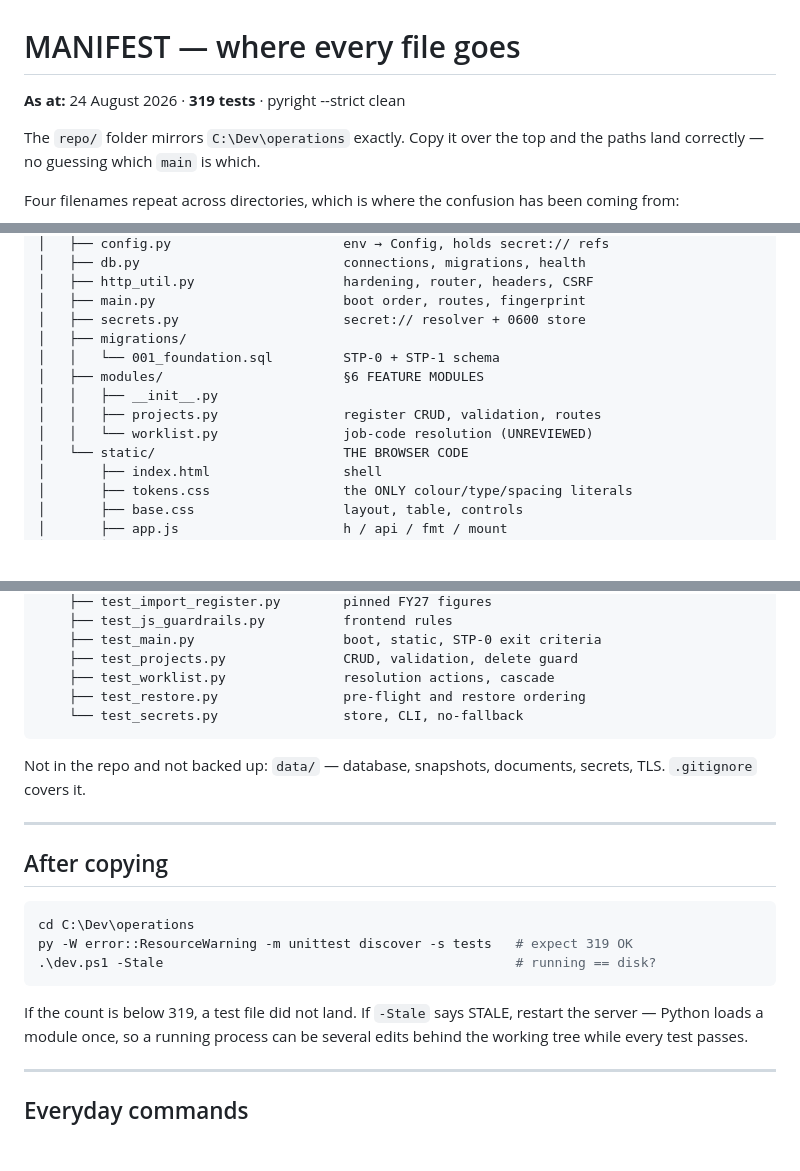
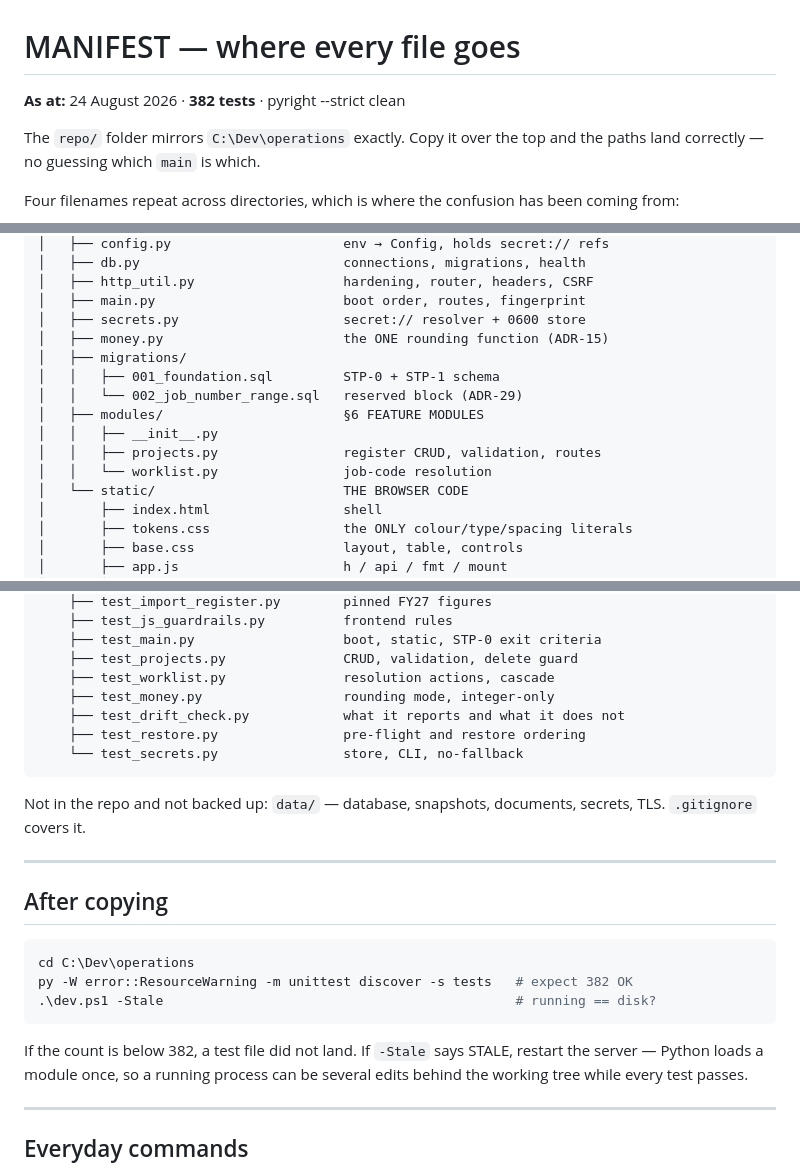
Before and after one commit to CommsecurityAU/operations, a Markdown page: MANIFEST.md, 3 parts joined by grey strips. GitHub-like rendering; blank space fills up the shorter version.

````diff
--- a/MANIFEST.md
+++ b/MANIFEST.md
@@ -1,6 +1,6 @@
 # MANIFEST — where every file goes
 
-**As at:** 24 August 2026 · **319 tests** · pyright --strict clean
+**As at:** 24 August 2026 · **382 tests** · pyright --strict clean
 
 The `repo/` folder mirrors `C:\Dev\operations` exactly. Copy it over the top
 and the paths land correctly — no guessing which `main` is which.
@@ -41,12 +41,14 @@ C:\Dev\operations\
 │   ├── http_util.py                   hardening, router, headers, CSRF
 │   ├── main.py                        boot order, routes, fingerprint
 │   ├── secrets.py                     secret:// resolver + 0600 store
+│   ├── money.py                       the ONE rounding function (ADR-15)
 │   ├── migrations/
-│   │   └── 001_foundation.sql         STP-0 + STP-1 schema
+│   │   ├── 001_foundation.sql         STP-0 + STP-1 schema
+│   │   └── 002_job_number_range.sql   reserved block (ADR-29)
 │   ├── modules/                       §6 FEATURE MODULES
 │   │   ├── __init__.py
 │   │   ├── projects.py                register CRUD, validation, routes
-│   │   └── worklist.py                job-code resolution (UNREVIEWED)
+│   │   └── worklist.py                job-code resolution
 │   └── static/                        THE BROWSER CODE
 │       ├── index.html                 shell
 │       ├── tokens.css                 the ONLY colour/type/spacing literals
@@ -75,6 +77,8 @@ C:\Dev\operations\
     ├── test_main.py                   boot, static, STP-0 exit criteria
     ├── test_projects.py               CRUD, validation, delete guard
     ├── test_worklist.py               resolution actions, cascade
+    ├── test_money.py                  rounding mode, integer-only
+    ├── test_drift_check.py            what it reports and what it does not
     ├── test_restore.py                pre-flight and restore ordering
     └── test_secrets.py                store, CLI, no-fallback
 ```
@@ -88,11 +92,11 @@ secrets, TLS. `.gitignore` covers it.
 
 ```powershell
 cd C:\Dev\operations
-py -W error::ResourceWarning -m unittest discover -s tests   # expect 319 OK
+py -W error::ResourceWarning -m unittest discover -s tests   # expect 382 OK
 .\dev.ps1 -Stale                                             # running == disk?
 ```
 
-If the count is below 319, a test file did not land. If `-Stale` says STALE,
+If the count is below 382, a test file did not land. If `-Stale` says STALE,
 restart the server — Python loads a module once, so a running process can be
 several edits behind the working tree while every test passes.
 
````
Also changed, not shown: CS-OP-BUILD-001-status.md (+88 -35 lines).
